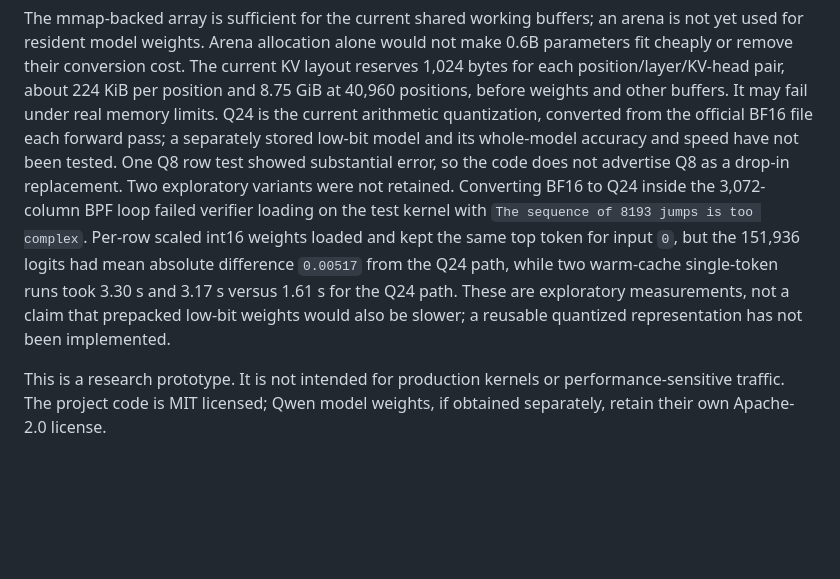
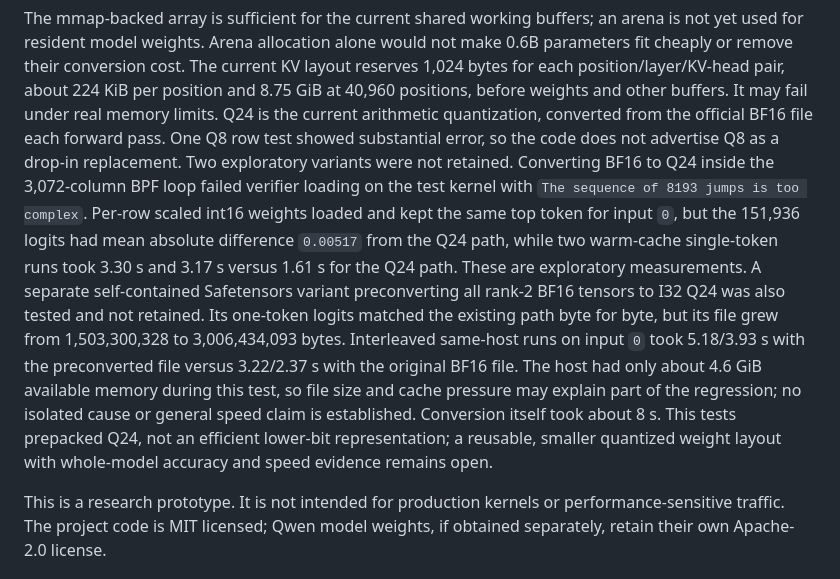
Before and after one commit to eunomia-bpf/qwen3-ebpf, a Markdown page: README.md, the part around the change. GitHub-like rendering; blank space fills up the shorter version.

Commit message:
Document prepacked Q24 performance experiment

```diff
--- a/README.md
+++ b/README.md
@@ -250,18 +250,25 @@ The current KV layout reserves 1,024 bytes for each position/layer/KV-head
 pair, about 224 KiB per position and 8.75 GiB at 40,960 positions, before
 weights and other buffers. It may fail under real memory limits. Q24 is the
 current arithmetic quantization, converted from the official BF16 file each
-forward pass; a separately stored low-bit model and its whole-model accuracy
-and speed have not been tested. One Q8 row test showed substantial error, so
-the code does not advertise Q8 as a drop-in replacement.
+forward pass. One Q8 row test showed substantial error, so the code does not
+advertise Q8 as a drop-in replacement.
 Two exploratory variants were not retained. Converting BF16 to Q24 inside
 the 3,072-column BPF loop failed verifier loading on the test kernel with
 `The sequence of 8193 jumps is too complex`. Per-row scaled int16 weights
 loaded and kept the same top token for input `0`, but the 151,936 logits had
 mean absolute difference `0.00517` from the Q24 path, while two warm-cache
 single-token runs took 3.30 s and 3.17 s versus 1.61 s for the Q24 path.
-These are exploratory measurements, not a claim that prepacked low-bit
-weights would also be slower; a reusable quantized representation has not
-been implemented.
+These are exploratory measurements. A separate self-contained Safetensors
+variant preconverting all rank-2 BF16 tensors to I32 Q24 was also tested and
+not retained. Its one-token logits matched the existing path byte for byte,
+but its file grew from 1,503,300,328 to 3,006,434,093 bytes. Interleaved
+same-host runs on input `0` took 5.18/3.93 s with the preconverted file
+versus 3.22/2.37 s with the original BF16 file. The host had only about
+4.6 GiB available memory during this test, so file size and cache pressure
+may explain part of the regression; no isolated cause or general speed claim
+is established. Conversion itself took about 8 s. This tests prepacked Q24,
+not an efficient lower-bit representation; a reusable, smaller quantized
+weight layout with whole-model accuracy and speed evidence remains open.
 
 This is a research prototype. It is not intended for production kernels or
 performance-sensitive traffic. The project code is MIT licensed; Qwen model
```
